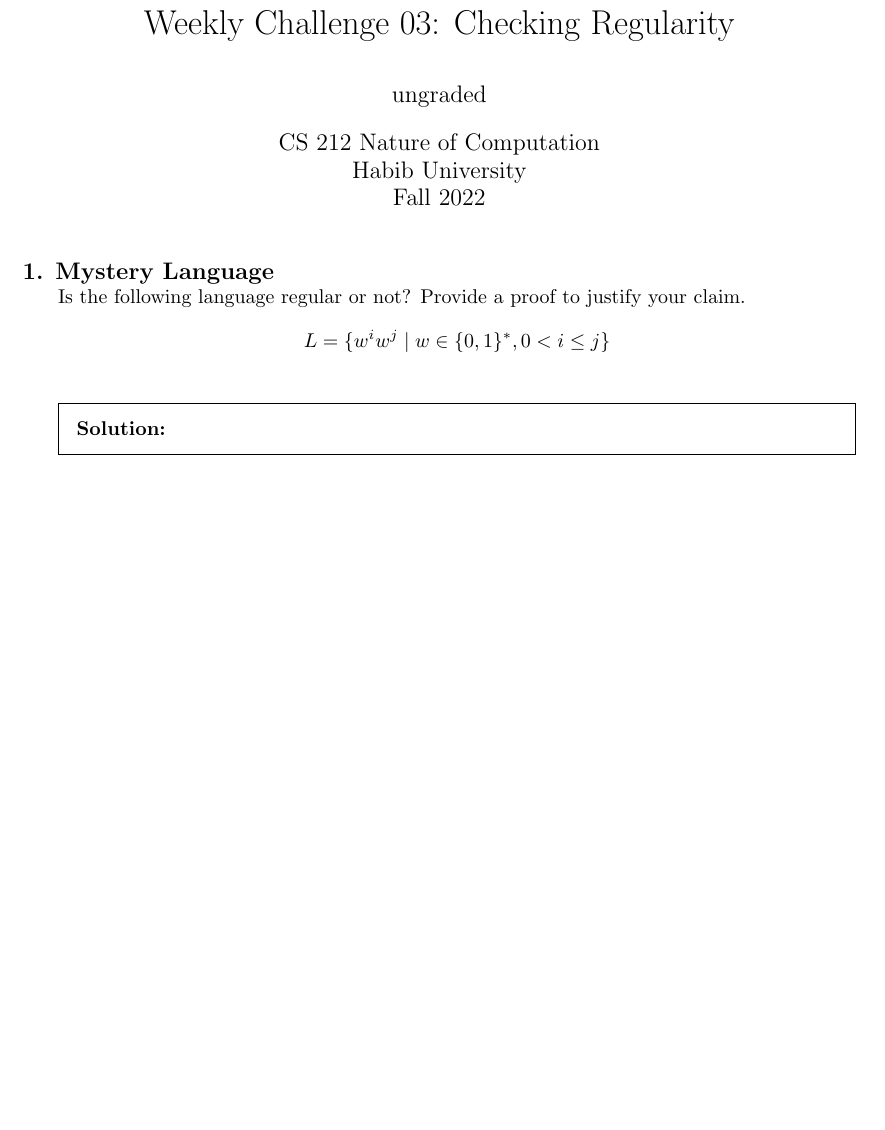
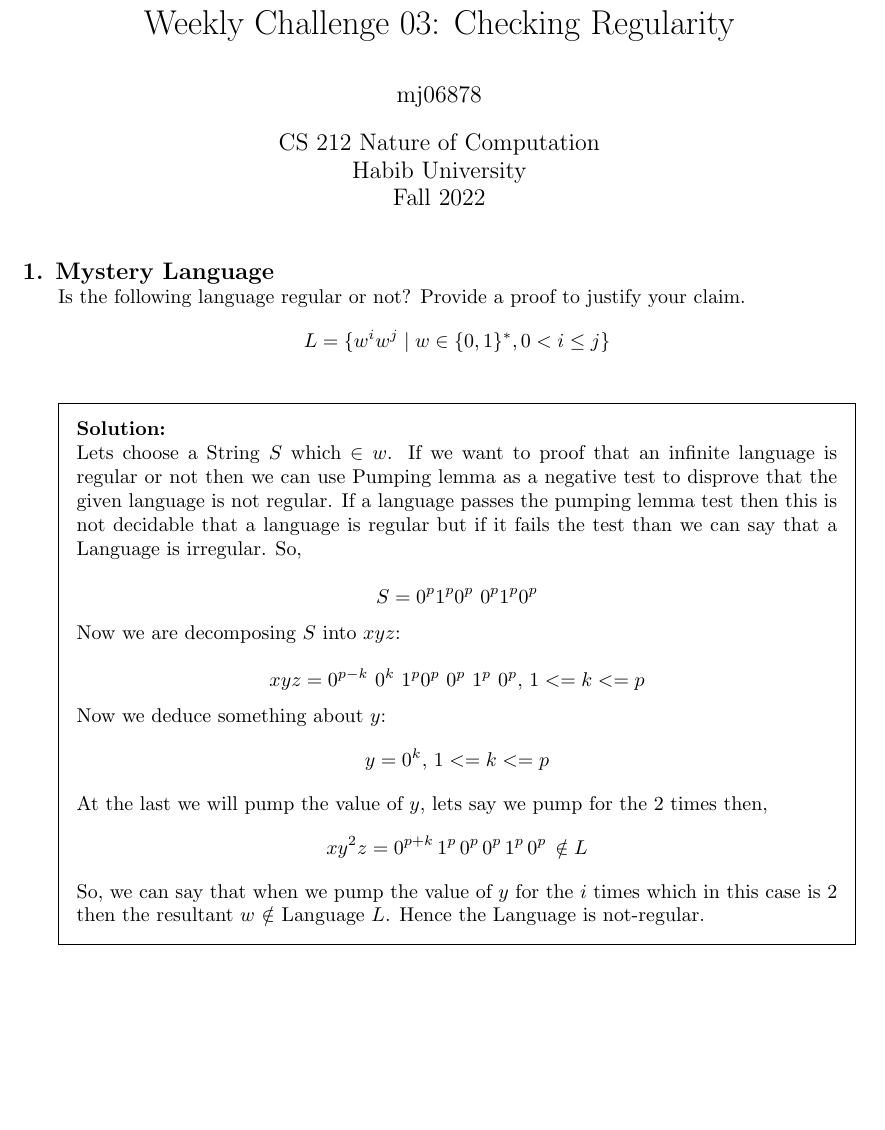
Before and after one commit to CS-212-Fall-2022/wc03, a LaTeX problem sheet (wc03.tex): part of the page, cut so that both start at the same text, the shorter picture padded with empty space. Compiled offline with pdfLaTeX.

Commit message:
Update wc03.tex

```diff
--- a/wc03.tex
+++ b/wc03.tex
@@ -17,7 +17,7 @@
 \printanswers
 
 \title{Weekly Challenge 03: Checking Regularity}
-\author{ungraded} % <=== replace with your student ID, e.g. xy012345
+\author{mj06878} % <=== replace with your student ID, e.g. xy012345
 \date{CS 212 Nature of Computation\\Habib University\\Fall 2022}
 
 \qformat{{\large\bf \thequestion. \thequestiontitle}\hfill}
@@ -36,7 +36,19 @@
   \]
 
   \begin{solution}
-    % Enter your solution here.
+    % Enter your solution here.\\ \\
+    \\
+    Lets choose a String \(S\) which \(\in\) \(w\). If we want to proof that an infinite language is regular or not then we can use Pumping lemma as a negative test to disprove that the given language is not regular. If a language passes the pumping lemma test then this is not decidable that a language is regular but if it fails the test than we can say that a Language is irregular. So, \\
+    \[S = 0^{p} 1^{p} 0^{p} \ 0^{p} 1^{p} 0^{p} \]
+    Now we are decomposing \(S\) into \(xyz\): \\
+    \[xyz = 0^{p-k} \ 0^{k} \ 1^{p} 0^{p} \ 0^{p} \ 1^{p} \ 0^{p}, \, 1<=k<= p\]
+    Now we deduce something about \(y\):
+    \[y=0^{k}, \, 1<= k<=p  \]
+    At the last we will pump the value of \(y\), lets say we pump for the 2 times then,
+    \[xy^{2}z =0^{p+k} \, 1^{p} \, 0^{p} \, 0^{p} \, 1^{p} \, 0^{p} \, \notin L\]
+    So, we can say that when we pump the value of \(y\) for the \(i\) times which in this case is 2 then the resultant \(w\) \(\notin\) Language \(L\). Hence the Language is not-regular.
+
+
   \end{solution}
 \end{questions}
 \end{document}
```
